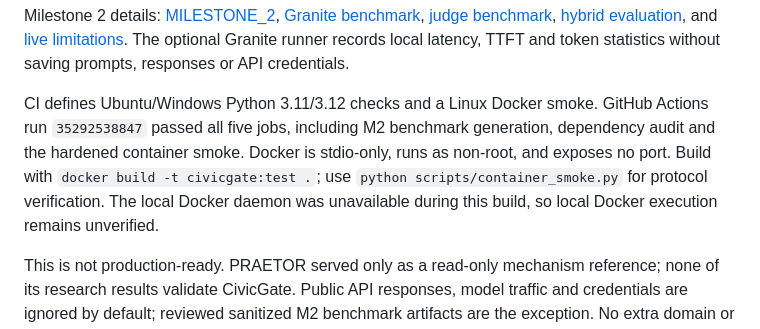
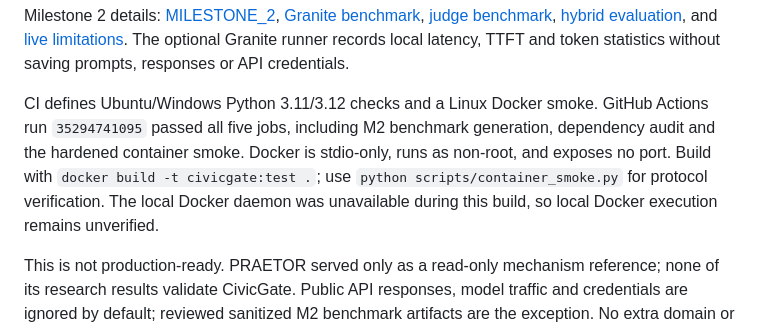
Before and after one commit to drosadocastro-bit/CIVICGATE, a Markdown page: README.md, the part around the change. Rendered like a GitHub page.

Commit message:
Record Granite benchmark evidence

```diff
--- a/README.md
+++ b/README.md
@@ -85,6 +85,6 @@ See [evaluation](docs/EVALUATION.md), [build report](docs/BUILD_REPORT.md), [dem
 
 Milestone 2 details: [MILESTONE_2](docs/MILESTONE_2.md), [Granite benchmark](docs/GRANITE_AGENT_BENCHMARK.md), [judge benchmark](docs/JUDGE_BENCHMARK.md), [hybrid evaluation](docs/HYBRID_EVALUATION.md), and [live limitations](docs/LIVE_MODEL_LIMITATIONS.md). The optional Granite runner records local latency, TTFT and token statistics without saving prompts, responses or API credentials.
 
-CI defines Ubuntu/Windows Python 3.11/3.12 checks and a Linux Docker smoke. GitHub Actions run `35292538847` passed all five jobs, including M2 benchmark generation, dependency audit and the hardened container smoke. Docker is stdio-only, runs as non-root, and exposes no port. Build with `docker build -t civicgate:test .`; use `python scripts/container_smoke.py` for protocol verification. The local Docker daemon was unavailable during this build, so local Docker execution remains unverified.
+CI defines Ubuntu/Windows Python 3.11/3.12 checks and a Linux Docker smoke. GitHub Actions run `35294741095` passed all five jobs, including M2 benchmark generation, dependency audit and the hardened container smoke. Docker is stdio-only, runs as non-root, and exposes no port. Build with `docker build -t civicgate:test .`; use `python scripts/container_smoke.py` for protocol verification. The local Docker daemon was unavailable during this build, so local Docker execution remains unverified.
 
 This is not production-ready. PRAETOR served only as a read-only mechanism reference; none of its research results validate CivicGate. Public API responses, model traffic and credentials are ignored by default; reviewed sanitized M2 benchmark artifacts are the exception. No extra domain or write capability is included.
```
Also changed, not shown: docs/BUILD_REPORT.md (+3 -2 lines).
